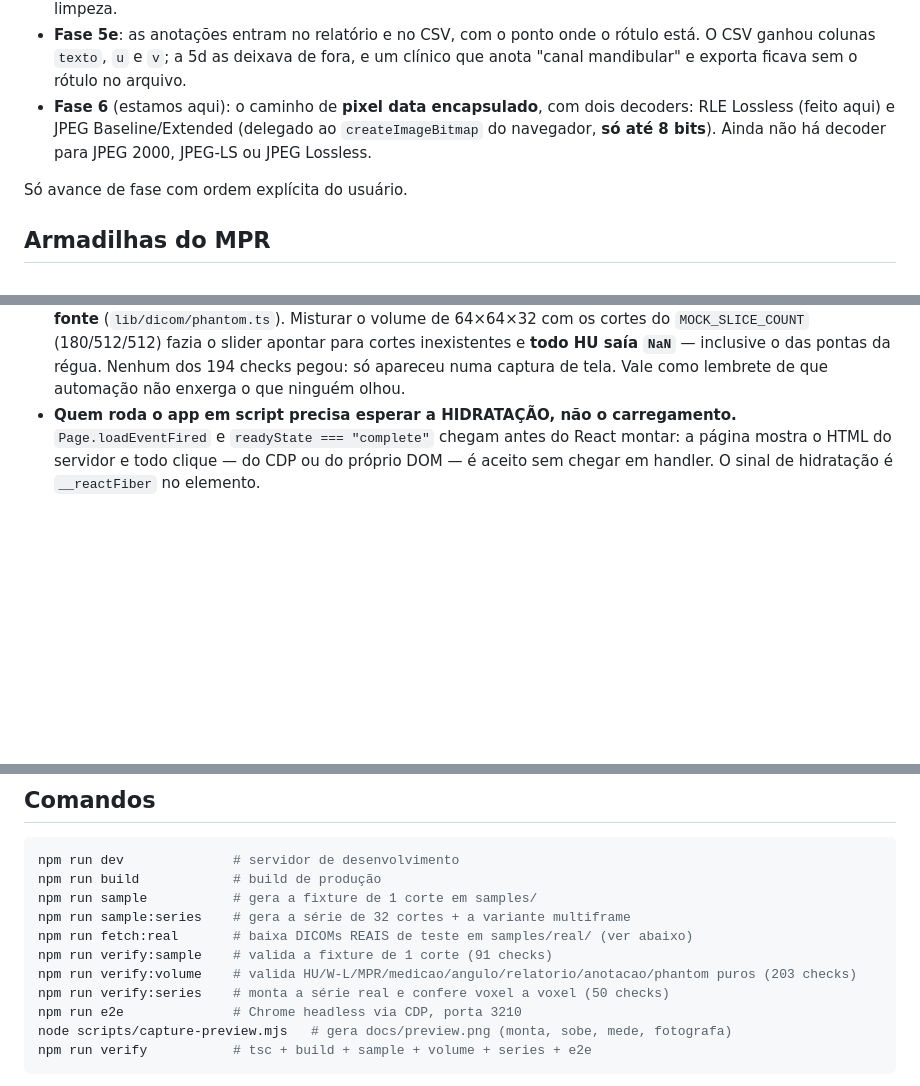
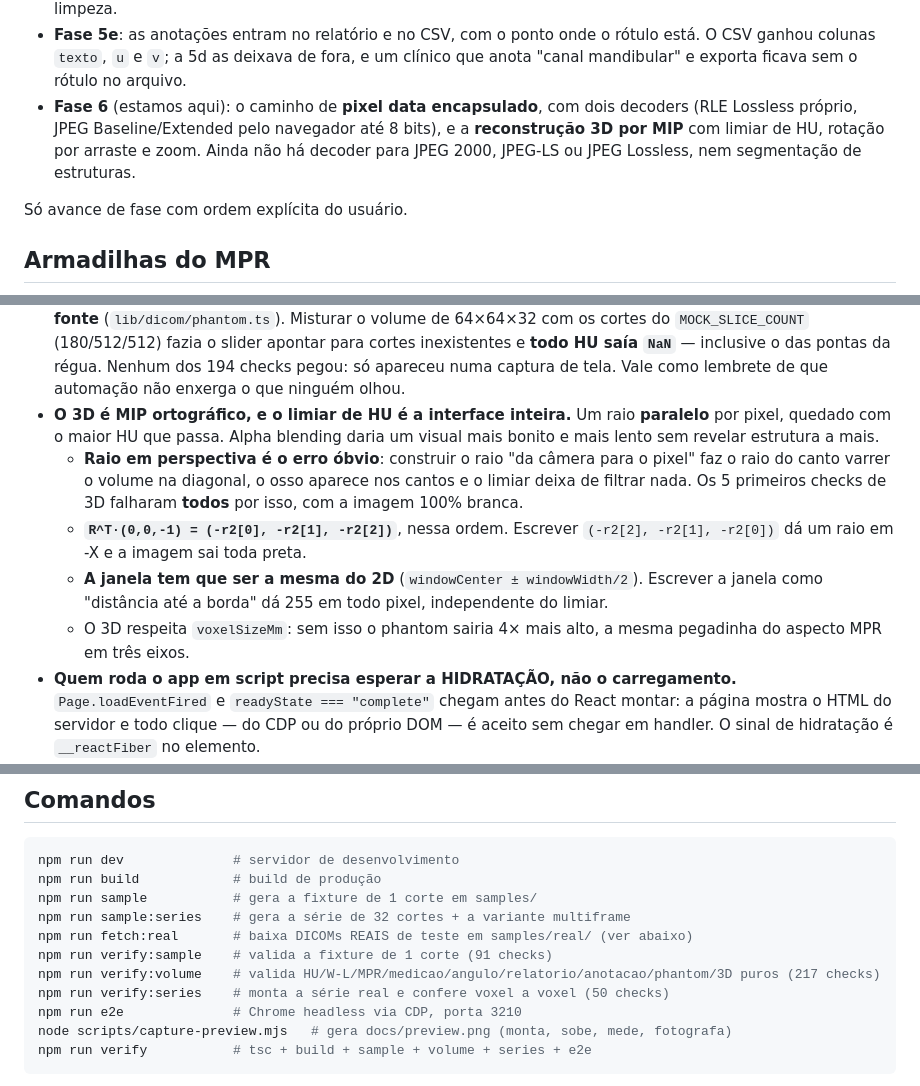
Before and after one commit to gaberaldo-svg/odontovision, a Markdown page: AGENTS.md, 3 parts joined by grey strips. GitHub-like rendering; blank space fills up the shorter version.

```diff
--- a/AGENTS.md
+++ b/AGENTS.md
@@ -50,9 +50,10 @@ Isso impõe duas regras em `lib/`:
   fora, e um clínico que anota "canal mandibular" e exporta ficava sem o
   rótulo no arquivo.
 - **Fase 6** (estamos aqui): o caminho de **pixel data encapsulado**, com dois
-  decoders: RLE Lossless (feito aqui) e JPEG Baseline/Extended (delegado ao
-  `createImageBitmap` do navegador, **só até 8 bits**). Ainda não há decoder
-  para JPEG 2000, JPEG-LS ou JPEG Lossless.
+  decoders (RLE Lossless próprio, JPEG Baseline/Extended pelo navegador até
+  8 bits), e a **reconstrução 3D por MIP** com limiar de HU, rotação por
+  arraste e zoom. Ainda não há decoder para JPEG 2000, JPEG-LS ou JPEG
+  Lossless, nem segmentação de estruturas.
 
 Só avance de fase com ordem explícita do usuário.
 
@@ -225,6 +226,20 @@ Estas custaram bug real; todas já têm teste.
   apontar para cortes inexistentes e **todo HU saía `NaN`** — inclusive o das
   pontas da régua. Nenhum dos 194 checks pegou: só apareceu numa captura de
   tela. Vale como lembrete de que automação não enxerga o que ninguém olhou.
+- **O 3D é MIP ortográfico, e o limiar de HU é a interface inteira.** Um raio
+  **paralelo** por pixel, quedado com o maior HU que passa. Alpha blending daria
+  um visual mais bonito e mais lento sem revelar estrutura a mais.
+  - **Raio em perspectiva é o erro óbvio**: construir o raio "da câmera para o
+    pixel" faz o raio do canto varrer o volume na diagonal, o osso aparece nos
+    cantos e o limiar deixa de filtrar nada. Os 5 primeiros checks de 3D
+    falharam **todos** por isso, com a imagem 100% branca.
+  - **`R^T·(0,0,-1) = (-r2[0], -r2[1], -r2[2])`**, nessa ordem. Escrever
+    `(-r2[2], -r2[1], -r2[0])` dá um raio em -X e a imagem sai toda preta.
+  - **A janela tem que ser a mesma do 2D** (`windowCenter ± windowWidth/2`).
+    Escrever a janela como "distância até a borda" dá 255 em todo pixel,
+    independente do limiar.
+  - O 3D respeita `voxelSizeMm`: sem isso o phantom sairia 4× mais alto, a
+    mesma pegadinha do aspecto MPR em três eixos.
 - **Quem roda o app em script precisa esperar a HIDRATAÇÃO, não o
   carregamento.** `Page.loadEventFired` e `readyState === "complete"` chegam
   antes do React montar: a página mostra o HTML do servidor e todo clique — do
@@ -248,7 +263,7 @@ npm run sample           # gera a fixture de 1 corte em samples/
 npm run sample:series    # gera a série de 32 cortes + a variante multiframe
 npm run fetch:real       # baixa DICOMs REAIS de teste em samples/real/ (ver abaixo)
 npm run verify:sample    # valida a fixture de 1 corte (91 checks)
-npm run verify:volume    # valida HU/W-L/MPR/medicao/angulo/relatorio/anotacao/phantom puros (203 checks)
+npm run verify:volume    # valida HU/W-L/MPR/medicao/angulo/relatorio/anotacao/phantom/3D puros (217 checks)
 npm run verify:series    # monta a série real e confere voxel a voxel (50 checks)
 npm run e2e              # Chrome headless via CDP, porta 3210
 node scripts/capture-preview.mjs   # gera docs/preview.png (monta, sobe, mede, fotografa)
```
Also changed, not shown: README.md (+32 -7 lines), docs/preview-3d.png (added), docs/preview.png, 6 other files.
